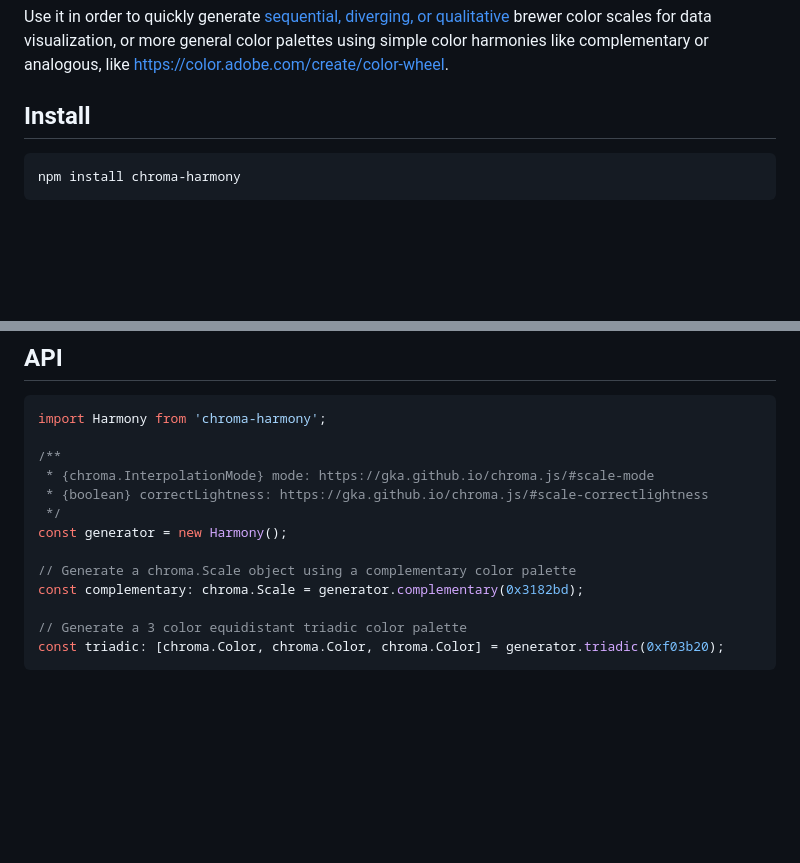
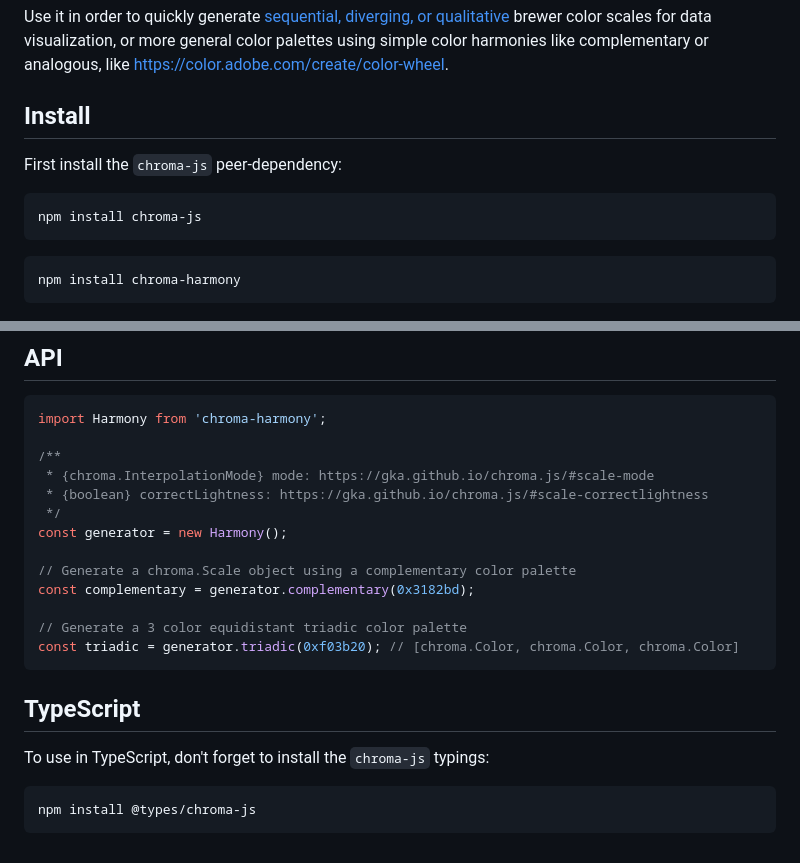
Before and after one commit to Beilinson/chroma-harmony.js, a Markdown page: README.md, 2 parts joined by grey strips. GitHub-like rendering; blank space fills up the shorter version.

````diff
--- a/README.md
+++ b/README.md
@@ -8,6 +8,10 @@ A minimal TypeScript Color Harmony library built on top of [chroma-js](https://w
 Use it in order to quickly generate [sequential, diverging, or qualitative](https://colorbrewer2.org) brewer color scales for data visualization, or more general color palettes using simple color harmonies like complementary or analogous, like https://color.adobe.com/create/color-wheel.
 
 ## Install
+First install the `chroma-js` peer-dependency:
+```
+npm install chroma-js
+```
 ```
 npm install chroma-harmony
 ```
@@ -23,8 +27,14 @@ import Harmony from 'chroma-harmony';
 const generator = new Harmony();
 
 // Generate a chroma.Scale object using a complementary color palette
-const complementary: chroma.Scale = generator.complementary(0x3182bd);
+const complementary = generator.complementary(0x3182bd);
 
 // Generate a 3 color equidistant triadic color palette
-const triadic: [chroma.Color, chroma.Color, chroma.Color] = generator.triadic(0xf03b20);
+const triadic = generator.triadic(0xf03b20); // [chroma.Color, chroma.Color, chroma.Color]
 ```
+
+## TypeScript
+To use in TypeScript, don't forget to install the `chroma-js` typings:
+```
+npm install @types/chroma-js
+```
````
Also changed, not shown: assets/hcl-palettes-principles-1.png (added), assets/seven-color-harmonies.jpg (added), 4 other files.
